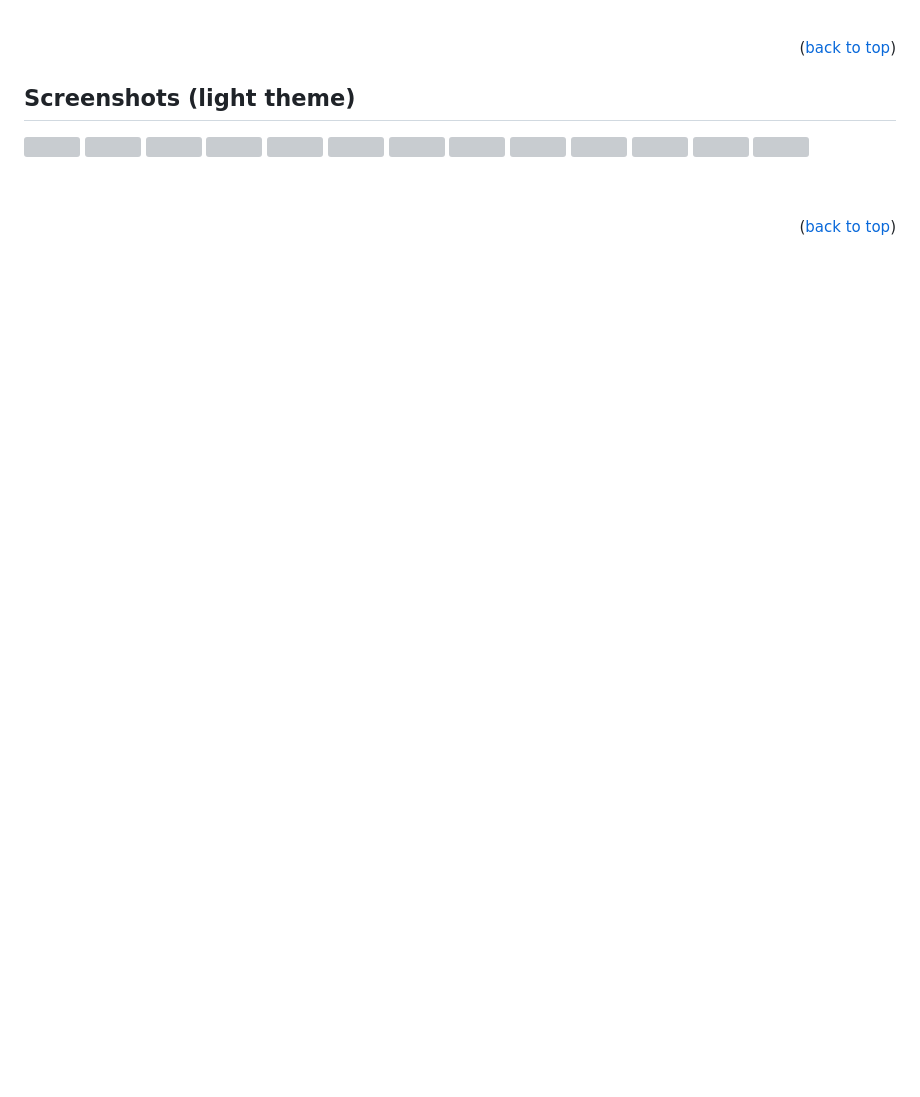
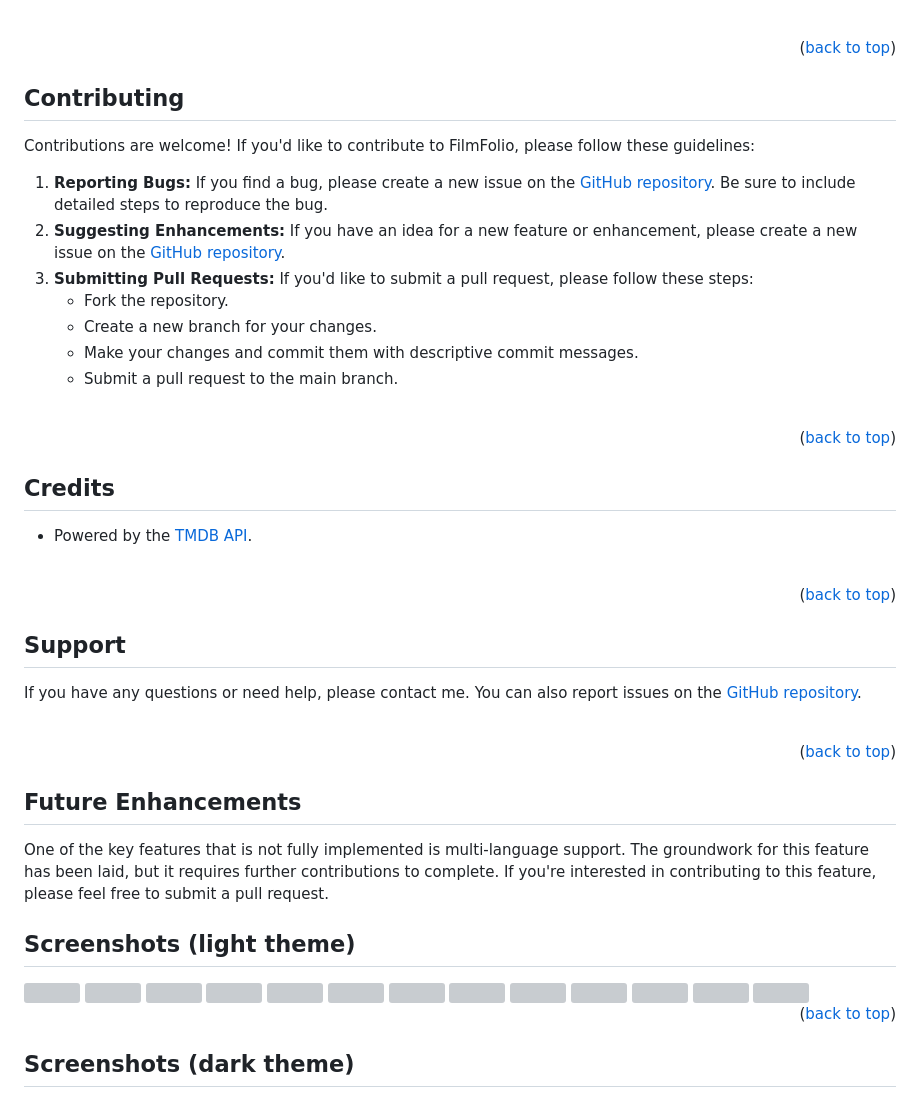
Before and after one commit to AdamDybcio/FilmFolio, a Markdown page: README.md, the part around the change printed below. Drawn GitHub-style; blank space fills up the shorter version; grey boxes are pictures that could not be loaded.

```diff
--- a/README.md
+++ b/README.md
@@ -73,9 +101,42 @@ flutter run
 <p align="right">(<a href="#readme-top">back to top</a>)</p>
 
+## Contributing
 
+Contributions are welcome! If you'd like to contribute to FilmFolio, please follow these guidelines:
+
+1.  **Reporting Bugs:** If you find a bug, please create a new issue on the [GitHub repository](https://github.com/AdamDybcio/FilmFolio/issues). Be sure to include detailed steps to reproduce the bug.
+2.  **Suggesting Enhancements:** If you have an idea for a new feature or enhancement, please create a new issue on the [GitHub repository](https://github.com/AdamDybcio/FilmFolio/issues).
+3.  **Submitting Pull Requests:** If you'd like to submit a pull request, please follow these steps:
+    *   Fork the repository.
+    *   Create a new branch for your changes.
+    *   Make your changes and commit them with descriptive commit messages.
+    *   Submit a pull request to the main branch.
+
+<br>
+<p align="right">(<a href="#readme-top">back to top</a>)</p>
+
+## Credits
+
+*   Powered by the [TMDB API](https://www.themoviedb.org/documentation/api).
+
+<br>
+<p align="right">(<a href="#readme-top">back to top</a>)</p>
+
+## Support
+
+If you have any questions or need help, please contact me. You can also report issues on the [GitHub repository](https://github.com/AdamDybcio/FilmFolio/issues).
+
+<br>
+<p align="right">(<a href="#readme-top">back to top</a>)</p>
+
+## Future Enhancements
+
+One of the key features that is not fully implemented is multi-language support. The groundwork for this feature has been laid, but it requires further contributions to complete. If you're interested in contributing to this feature, please feel free to submit a pull request.
 
 <a id="screenshots-light"></a>
+
 ## Screenshots (light theme)
+
 <img src="https://github.com/user-attachments/assets/e00d20e5-70c8-4157-b5ff-2eb9e850cdfd" width="200" height="400" />
 <img src="https://github.com/user-attachments/assets/9a8c7d09-8979-4f9c-95a6-71de2caaec61" width="200" height="400" />
 <img src="https://github.com/user-attachments/assets/b6524ccd-3e95-491c-a9d9-5c8390b53825" width="200" height="400" />
```
Also changed, not shown: other parts of README.md (+94 -69 lines).
